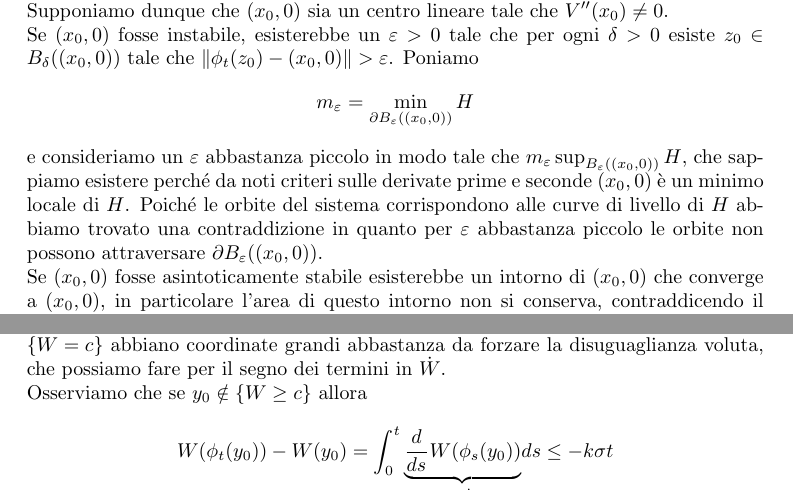
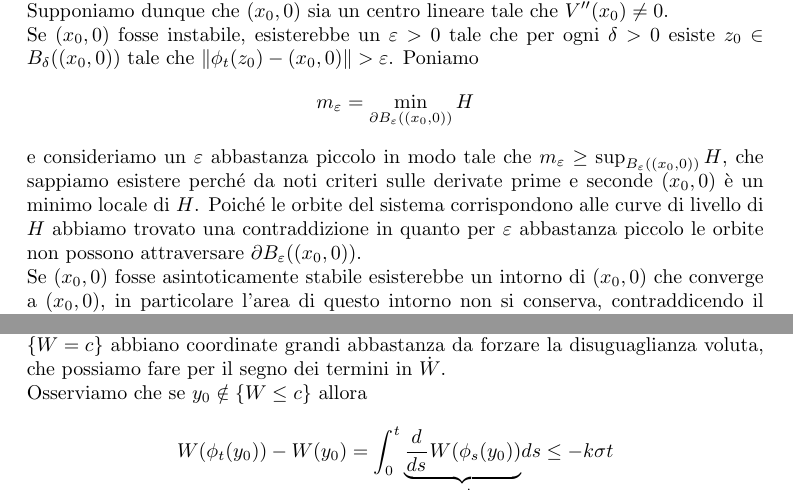
Before and after one commit to fsorce/Sistemi-Dinamici, a LaTeX document (main.tex, which reads 05SistemiHamiltoniani.tex, 09ModelliFamosi.tex): two parts of pages 29 and 51 of 80, joined at a grey line, cut so that both start at the same text. Compiled offline with pdfLaTeX.

Commit message:
modified:   05SistemiHamiltoniani.tex 	modified:   09ModelliFamosi.tex 	modified:   main.pdf

```diff
--- a/05SistemiHamiltoniani.tex
+++ b/05SistemiHamiltoniani.tex
@@ -96,7 +96,7 @@ I punti fissi non degeneri\footnote{$(x_0,0)$ con $V'(x_0)=0$ e $V''(x_0)\neq 0$
 Se $(x_0,0)$ \`e una sella nel linearizzato allora la tesi segue per Hartmann-Grobman (\ref{TeoremaHartmanGrobman}). Supponiamo dunque che $(x_0,0)$ sia un centro lineare tale che $V''(x_0)\neq 0$.\\
 Se $(x_0,0)$ fosse instabile, esisterebbe un $\e>0$ tale che per ogni $\delta>0$ esiste $z_0\in B_\delta((x_0,0))$ tale che $\norm{\phi_t(z_0)-(x_0,0)}>\e$. Poniamo
 \[m_\e=\min_{\del{B_\e((x_0,0))}} H\]
-e consideriamo un $\e$ abbastanza piccolo in modo tale che $m_\e\sup_{B_\e((x_0,0))} H$, che sappiamo esistere perch\'e da noti criteri sulle derivate prime e seconde $(x_0,0)$ \`e un minimo locale di $H$.
+e consideriamo un $\e$ abbastanza piccolo in modo tale che $m_\e\geq \sup_{B_\e((x_0,0))} H$, che sappiamo esistere perch\'e da noti criteri sulle derivate prime e seconde $(x_0,0)$ \`e un minimo locale di $H$.
 Poich\'e le orbite del sistema corrispondono alle curve di livello di $H$ abbiamo trovato una contraddizione in quanto per $\e$ abbastanza piccolo le orbite non possono attraversare $\del B_\e((x_0,0))$.\\
 Se $(x_0,0)$ fosse asintoticamente stabile esisterebbe un intorno di $(x_0,0)$ che converge a $(x_0,0)$, in particolare l'area di questo intorno non si conserva, contraddicendo il teorema di Liouville (\ref{TeoremaLiouville}).
 \end{proof}
--- a/09ModelliFamosi.tex
+++ b/09ModelliFamosi.tex
@@ -207,7 +207,7 @@ Sempre attraverso conti non visti a lezione individuiamo la funzione
 il cui dot \`e dato da
 \[\dot W(x,y,z)=-\sigma(rx^2+y^2+b(z-r)^2-br^2).\]
 Osserviamo che, fissato $k\in\R^+$ possiamo trovare $c\in\R$ tale che $\dot W\res{W\geq c}\leq -\sigma k<0$: basta prendere $c$ grande abbastanza in modo tale che i punti fuori l'ellissoide $\cpa{W=c}$ abbiano coordinate grandi abbastanza da forzare la disuguaglianza voluta, che possiamo fare per il segno dei termini in $\dot W$.\\
-Osserviamo che se $y_0\notin \cpa{W\geq c}$ allora
+Osserviamo che se $y_0\notin \cpa{W\leq c}$ allora
 \[W(\phi_t(y_0))-W(y_0)=\int_0^t\under{=\dot W}{\dd s{}W(\phi_s(y_0))}ds\leq -k\sigma t\]
 finch\'e $\phi_t(y_0)$ continua ad essere fuori l'ellissoide. Segue dunque che definitivamente $\phi_t(y_0)$ cade nell'ellissoide.
 
```
